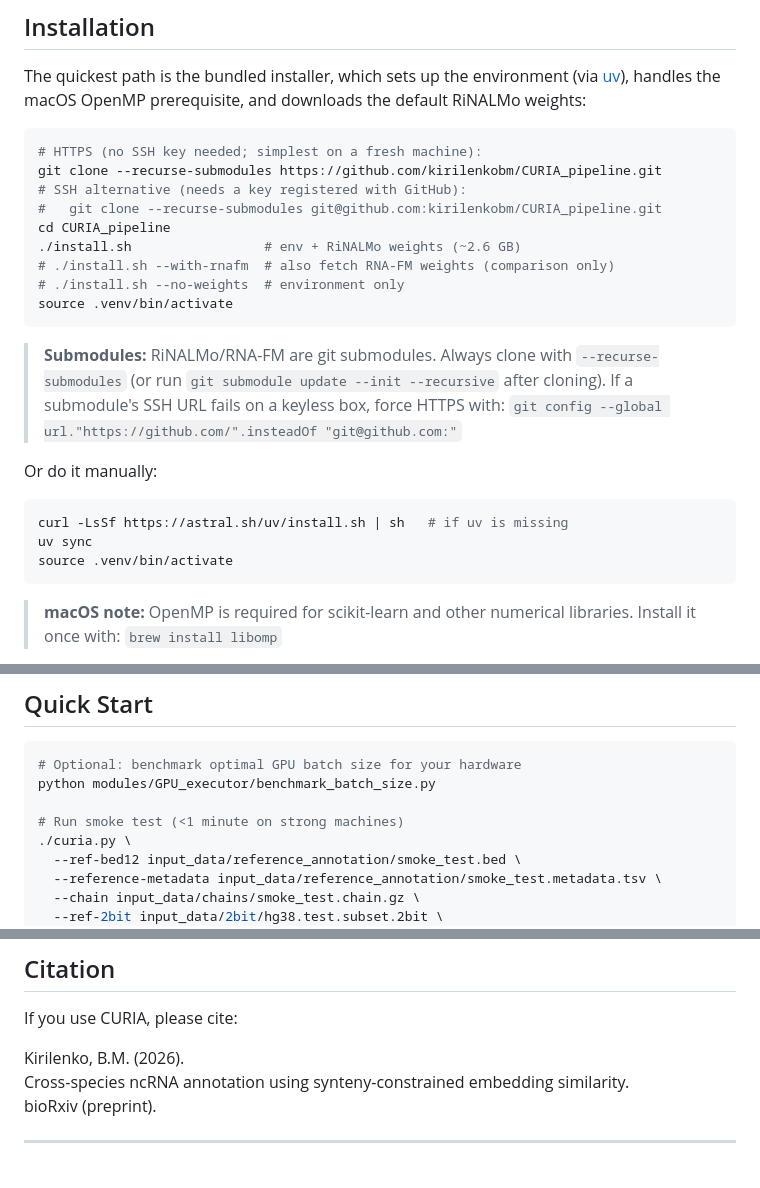
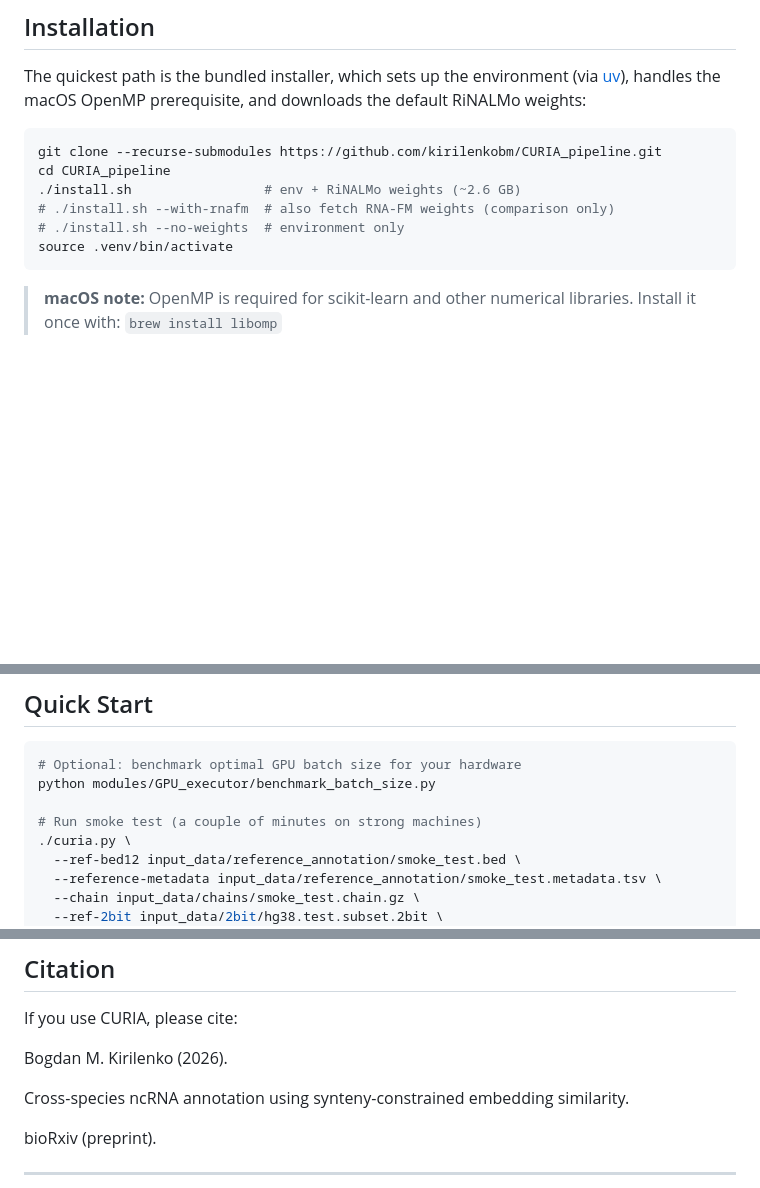
Before and after one commit to kirilenkobm/CURIA_pipeline, a Markdown page: README.md, 3 parts joined by grey strips. Drawn GitHub-style; blank space fills up the shorter version.

Commit message:
slight readme polish

````diff
--- a/README.md
+++ b/README.md
@@ -22,27 +22,11 @@ The quickest path is the bundled installer, which sets up the environment (via
 the default RiNALMo weights:
 
 ```bash
-# HTTPS (no SSH key needed; simplest on a fresh machine):
 git clone --recurse-submodules https://github.com/kirilenkobm/CURIA_pipeline.git
-# SSH alternative (needs a key registered with GitHub):
-#   git clone --recurse-submodules git@github.com:kirilenkobm/CURIA_pipeline.git
 cd CURIA_pipeline
 ./install.sh                 # env + RiNALMo weights (~2.6 GB)
 # ./install.sh --with-rnafm  # also fetch RNA-FM weights (comparison only)
 # ./install.sh --no-weights  # environment only
-source .venv/bin/activate
-```
-
-> **Submodules:** RiNALMo/RNA-FM are git submodules. Always clone with `--recurse-submodules`
-> (or run `git submodule update --init --recursive` after cloning). If a submodule's SSH URL
-> fails on a keyless box, force HTTPS with:
-> `git config --global url."https://github.com/".insteadOf "git@github.com:"`
-
-Or do it manually:
-
-```bash
-curl -LsSf https://astral.sh/uv/install.sh | sh   # if uv is missing
-uv sync
 source .venv/bin/activate
 ```
 
@@ -94,7 +78,7 @@ are selected automatically by `--model`.
 # Optional: benchmark optimal GPU batch size for your hardware
 python modules/GPU_executor/benchmark_batch_size.py
 
-# Run smoke test (<1 minute on strong machines)
+# Run smoke test (a couple of minutes on strong machines)
 ./curia.py \
   --ref-bed12 input_data/reference_annotation/smoke_test.bed \
   --reference-metadata input_data/reference_annotation/smoke_test.metadata.tsv \
@@ -206,8 +190,10 @@ For full evaluation details and limitations, see the preprint.
 
 If you use CURIA, please cite:
 
-Kirilenko, B.M. (2026).
+Bogdan M. Kirilenko (2026).
+
 Cross-species ncRNA annotation using synteny-constrained embedding similarity.
+
 bioRxiv (preprint).
 
 ---
````
